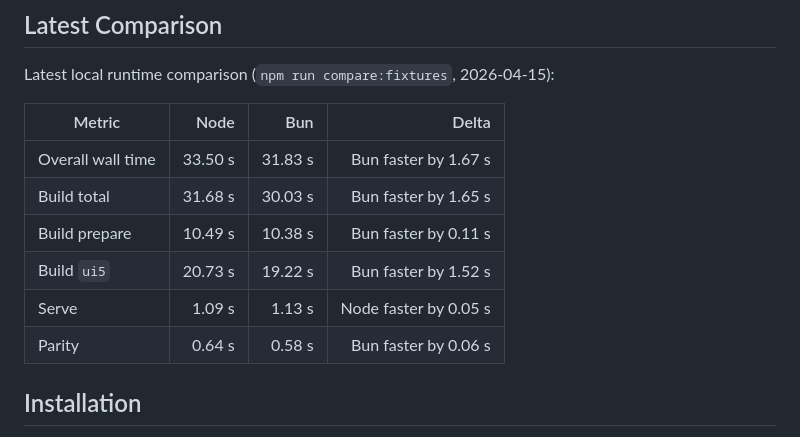
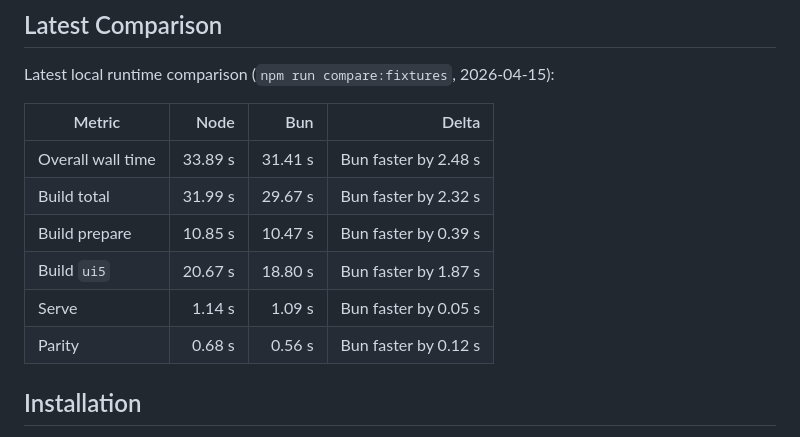
Before and after one commit to ui5red/ui5-cli-on-bun, a Markdown page: README.md, the part around the change. Rendered like a GitHub page.

Commit message:
docs: update fixture comparison results

```diff
--- a/README.md
+++ b/README.md
@@ -14,12 +14,12 @@ Latest local runtime comparison (`npm run compare:fixtures`, 2026-04-15):
 
 | Metric | Node | Bun | Delta |
 | --- | ---: | ---: | ---: |
-| Overall wall time | 33.50 s | 31.83 s | Bun faster by 1.67 s |
-| Build total | 31.68 s | 30.03 s | Bun faster by 1.65 s |
-| Build prepare | 10.49 s | 10.38 s | Bun faster by 0.11 s |
-| Build `ui5` | 20.73 s | 19.22 s | Bun faster by 1.52 s |
-| Serve | 1.09 s | 1.13 s | Node faster by 0.05 s |
-| Parity | 0.64 s | 0.58 s | Bun faster by 0.06 s |
+| Overall wall time | 33.89 s | 31.41 s | Bun faster by 2.48 s |
+| Build total | 31.99 s | 29.67 s | Bun faster by 2.32 s |
+| Build prepare | 10.85 s | 10.47 s | Bun faster by 0.39 s |
+| Build `ui5` | 20.67 s | 18.80 s | Bun faster by 1.87 s |
+| Serve | 1.14 s | 1.09 s | Bun faster by 0.05 s |
+| Parity | 0.68 s | 0.56 s | Bun faster by 0.12 s |
 
 ## Installation
 
```
